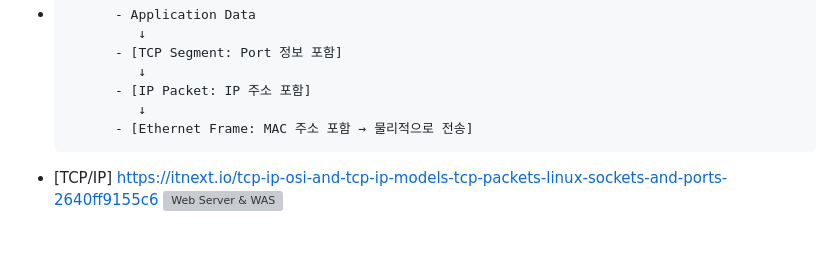
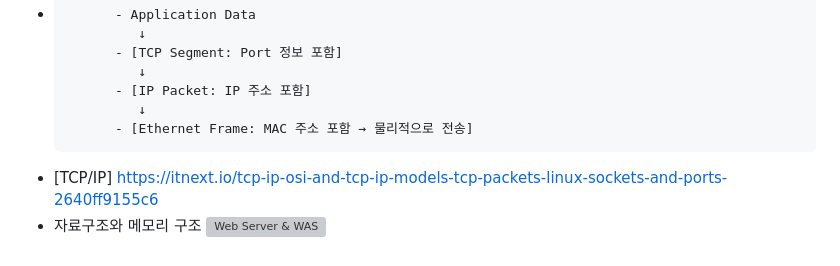
Before and after one commit to ancestor9/2025_Fall_AI-Model-Operations-MLOps, a Markdown page: week02/readme.md, the part around the change. GitHub-like rendering; grey boxes are pictures that could not be loaded.

```diff
--- a/week02/readme.md
+++ b/week02/readme.md
@@ -65,4 +65,5 @@
                ↓
             - [Ethernet Frame: MAC 주소 포함 → 물리적으로 전송]
 - [TCP/IP] https://itnext.io/tcp-ip-osi-and-tcp-ip-models-tcp-packets-linux-sockets-and-ports-2640ff9155c6
+- 자료구조와 메모리 구조
 ![Web Server & WAS](https://gmlwjd9405.github.io/images/web/static-vs-dynamic.png)
```
